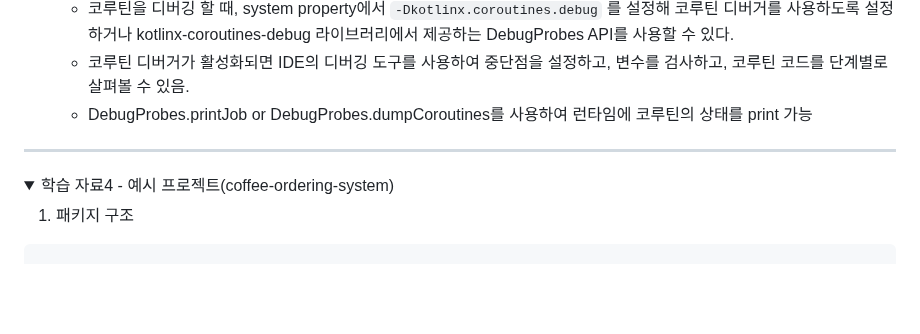
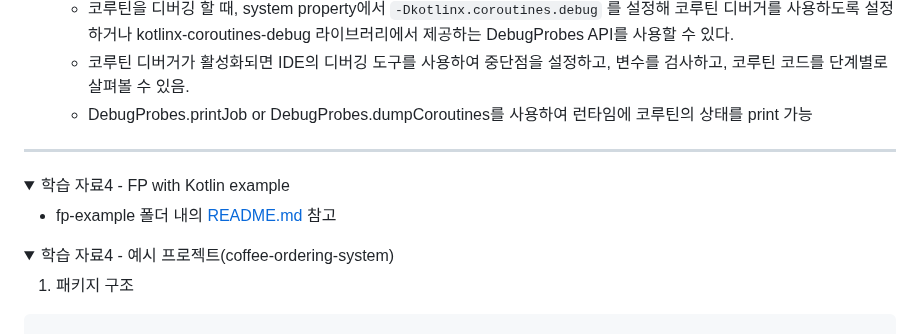
Before and after one commit to inseo24/fp-with-kotlin, a Markdown page: README.md, the part around the change. Rendered like a GitHub page; folded sections open; blank space fills up the shorter version.

```diff
--- a/README.md
+++ b/README.md
@@ -632,6 +632,13 @@ fun main() = runBlocking {
 </details>
 
 <details>
+  <summary> 학습 자료4 - FP with Kotlin example</summary>
+
+- fp-example 폴더 내의 [README.md](https://github.com/inseo24/fp-with-kotlin/tree/main/fp-example#fp-with-kotlin) 참고
+
+</details>
+
+<details>
   <summary>학습 자료4 - 예시 프로젝트(coffee-ordering-system)</summary>
 
 1. 패키지 구조
```
